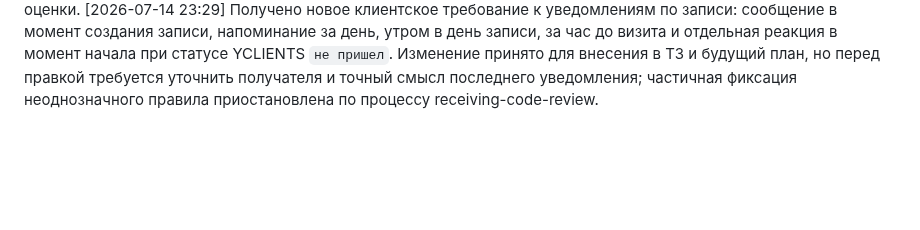
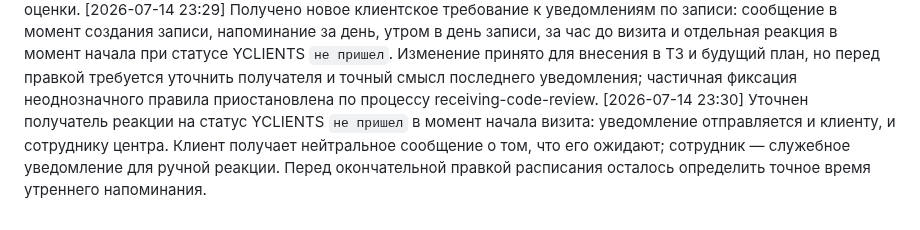
Before and after one commit to vlad495-commits/moroz-i-solntse-bot, a Markdown page: changelog.md, the part around the change. Rendered like a GitHub page; blank space fills up the shorter version.

Commit message:
docs: уточнены уведомления при неявке

```diff
--- a/changelog.md
+++ b/changelog.md
@@ -147,3 +147,4 @@
 [2026-07-14 23:22] Пользователь подтвердил production-каркас в чате и выбором `approve-architecture` в визуальном companion. Показан второй экран с полным путем Telegram-сообщения: webhook и дедупликация, privacy gate, буфер, inbox/outbox, RabbitMQ, scripts-first проверки, guardrails и маскирование ПД, роутер, checkpoints, output validation, ack, retry, DLQ и эскалация. При чтении состояния companion одна PowerShell-проверка неверно передала `-and` как параметр `Test-Path`; это не изменило файлы и не остановило чтение событий, последующие проверки выполняются отдельными выражениями.
 [2026-07-14 23:24] Пользователь подтвердил путь одного Telegram-сообщения в чате и выбором `approve-message-flow` в visual companion. Показан третий экран дизайна: приоритеты роутера, state machine новой записи, конфликт слота и fallback YCLIENTS, перенос, отмена по правилу трех часов, проверка связи аккаунта с записью, human mode, напоминания и post-visit оценки.
 [2026-07-14 23:29] Получено новое клиентское требование к уведомлениям по записи: сообщение в момент создания записи, напоминание за день, утром в день записи, за час до визита и отдельная реакция в момент начала при статусе YCLIENTS `не пришел`. Изменение принято для внесения в ТЗ и будущий план, но перед правкой требуется уточнить получателя и точный смысл последнего уведомления; частичная фиксация неоднозначного правила приостановлена по процессу receiving-code-review.
+[2026-07-14 23:30] Уточнен получатель реакции на статус YCLIENTS `не пришел` в момент начала визита: уведомление отправляется и клиенту, и сотруднику центра. Клиент получает нейтральное сообщение о том, что его ожидают; сотрудник — служебное уведомление для ручной реакции. Перед окончательной правкой расписания осталось определить точное время утреннего напоминания.
```
